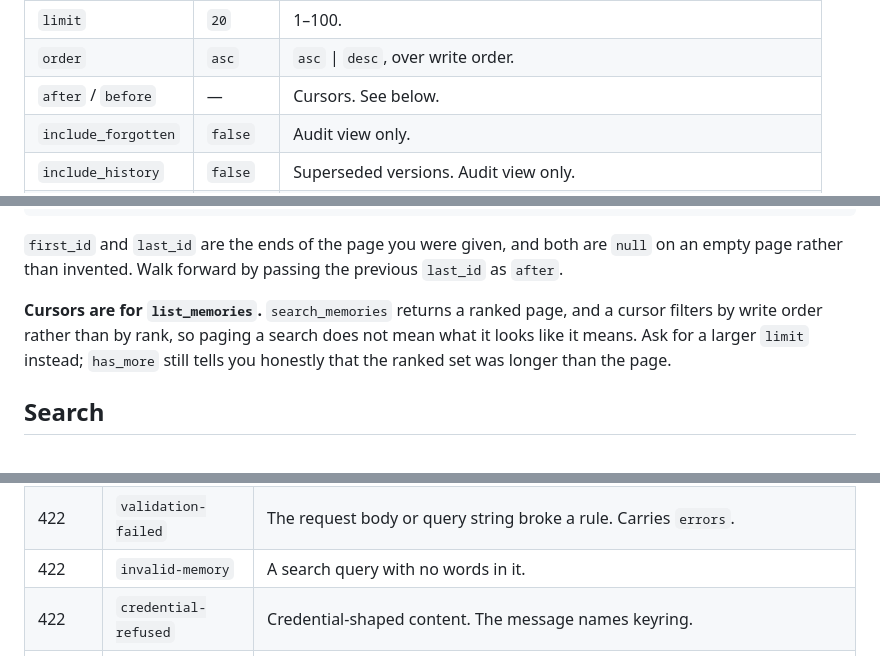
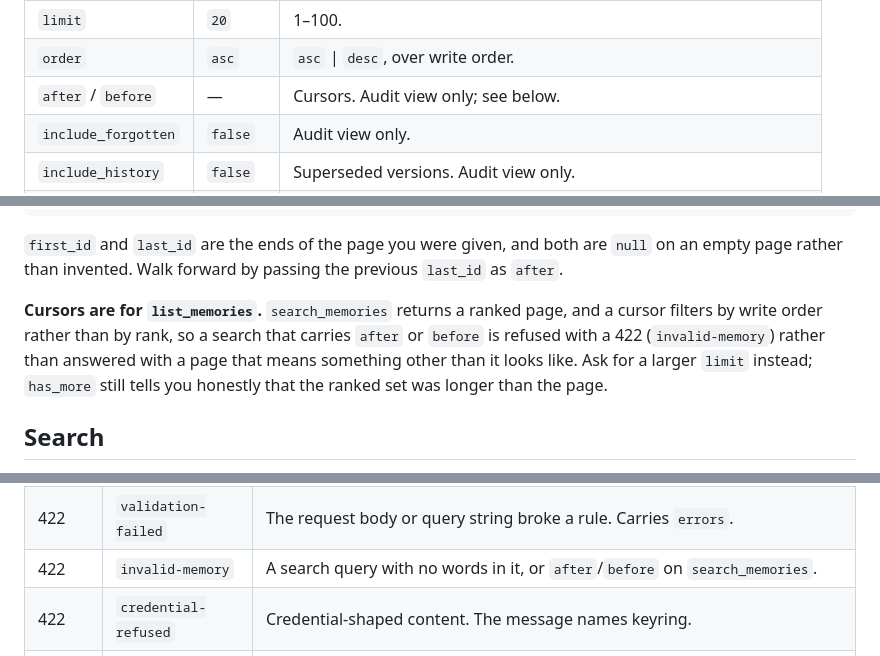
Before and after one commit to tochi-mba/Memory-api, a Markdown page: docs/api.md, 3 parts joined by grey strips. Rendered like a GitHub page.

Commit message:
docs: a cursor on the retrieval view is refused, not ignored
The pagination section still said paging a search merely does not mean what
it looks like. Since the ranking fix the store refuses the combination with a
422, and the error tables in api.md and mcp.md did not list it.

```diff
--- a/docs/api.md
+++ b/docs/api.md
@@ -309,7 +309,7 @@ ones that got through a typo".
 | `session_id` | — | With `profile`, admits that session's memories. |
 | `limit` | `20` | 1–100. |
 | `order` | `asc` | `asc` \| `desc`, over write order. |
-| `after` / `before` | — | Cursors. See below. |
+| `after` / `before` | — | Cursors. Audit view only; see below. |
 | `include_forgotten` | `false` | Audit view only. |
 | `include_history` | `false` | Superseded versions. Audit view only. |
 | `include_inferred` | `true` | Set false to drop `trust: inferred`. Both views. |
@@ -340,9 +340,10 @@ the same as any other id that is not yours.
 empty page rather than invented. Walk forward by passing the previous `last_id` as `after`.
 
 **Cursors are for `list_memories`.** `search_memories` returns a ranked page, and a cursor
-filters by write order rather than by rank, so paging a search does not mean what it looks
-like it means. Ask for a larger `limit` instead; `has_more` still tells you honestly that
-the ranked set was longer than the page.
+filters by write order rather than by rank, so a search that carries `after` or `before` is
+refused with a 422 (`invalid-memory`) rather than answered with a page that means something
+other than it looks like. Ask for a larger `limit` instead; `has_more` still tells you
+honestly that the ranked set was longer than the page.
 
 ## Search
 
@@ -413,7 +414,7 @@ failing request and asserts it appears nowhere in the response.
 | 404 | `not-found` | No such memory, block or topic — **identical** to the answer for one belonging to another account. There is no 403 in this service: a 403 would confirm the id exists, which is the one fact that must not cross between accounts. |
 | 409 | `conflict` | A correction the store cannot apply: already superseded, forgotten, moved between scopes, or starting too early. |
 | 422 | `validation-failed` | The request body or query string broke a rule. Carries `errors`. |
-| 422 | `invalid-memory` | A search query with no words in it. |
+| 422 | `invalid-memory` | A search query with no words in it, or `after`/`before` on `search_memories`. |
 | 422 | `credential-refused` | Credential-shaped content. The message names keyring. |
 | 500 | `internal-server-error` | A bug. The detail is withheld deliberately — quote the `request_id`. |
 | 503 | `keyring-unreachable` | keyring's signing keys could not be fetched. Carries `Retry-After: 5`. Not your token. |
```
Also changed, not shown: docs/mcp.md (+1 -1 lines).
